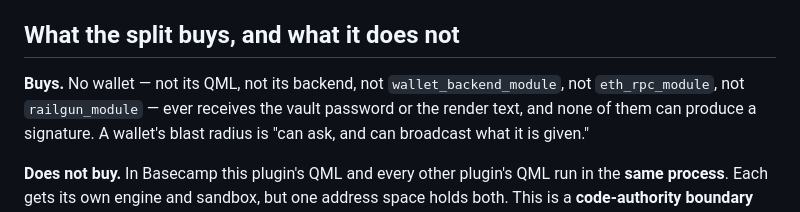
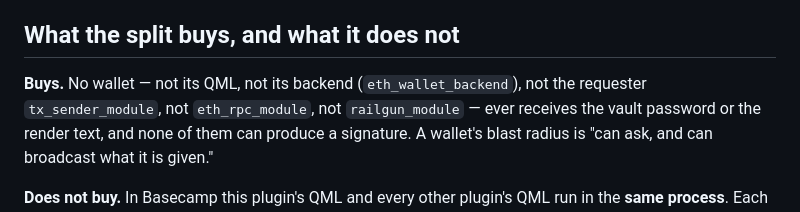
Before and after one commit to logos-co/logos-evm-signer-ui, a Markdown page: docs/specs.md, the part around the change. Rendered like a GitHub page.

Commit message:
docs: name today's callers in the specs (#18)
The specs named the archived wallet_backend_module among those that never see the vault
password; the backend and the requester are eth_wallet_backend and tx_sender_module now.

Co-authored-by: Claude Opus 5 <noreply@anthropic.com>

```diff
--- a/docs/specs.md
+++ b/docs/specs.md
@@ -36,8 +36,8 @@ approves, `evm_keystore_ui` mutates accounts.
 
 ## What the split buys, and what it does not
 
-**Buys.** No wallet — not its QML, not its backend, not `wallet_backend_module`,
-not `eth_rpc_module`, not `railgun_module` — ever receives the vault password or
+**Buys.** No wallet — not its QML, not its backend (`eth_wallet_backend`), not the
+requester `tx_sender_module`, not `eth_rpc_module`, not `railgun_module` — ever receives the vault password or
 the render text, and none of them can produce a signature. A wallet's blast
 radius is "can ask, and can broadcast what it is given."
 
```
